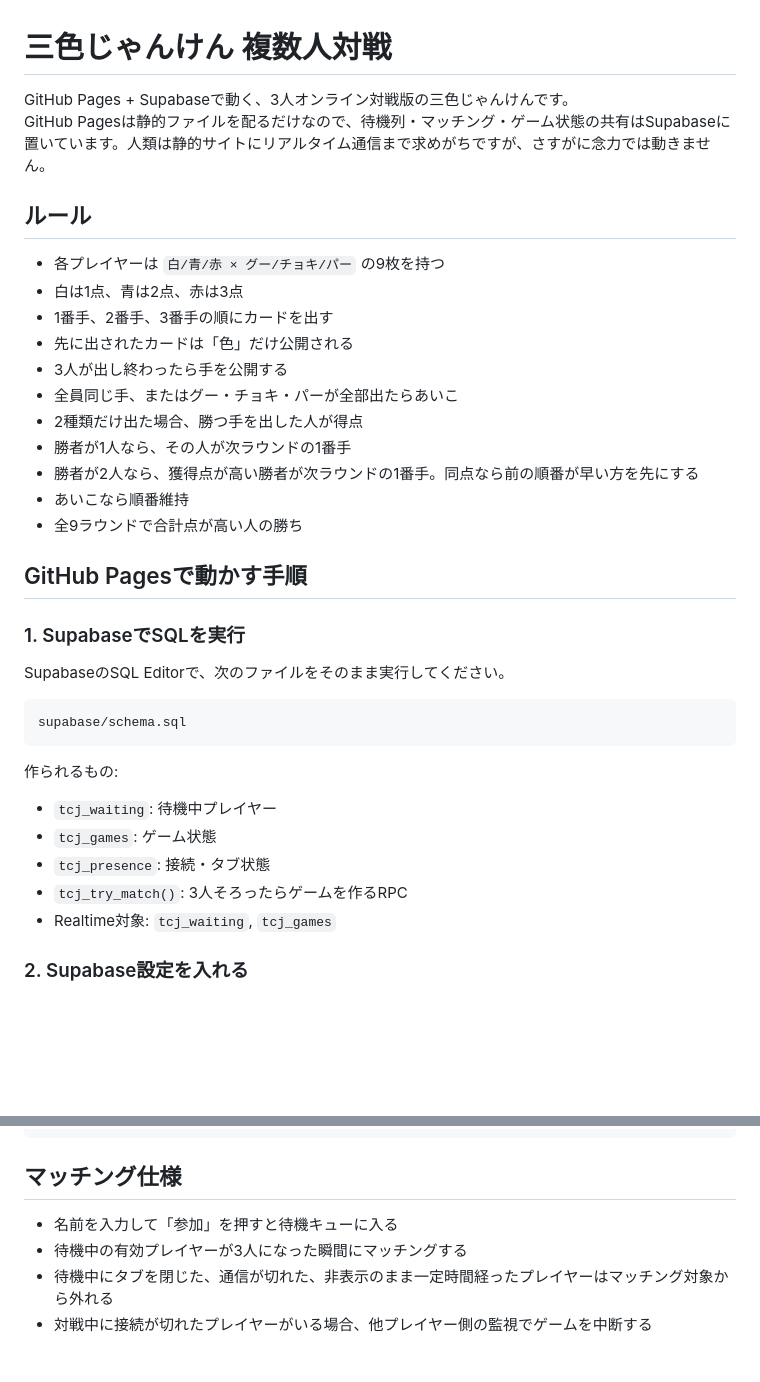
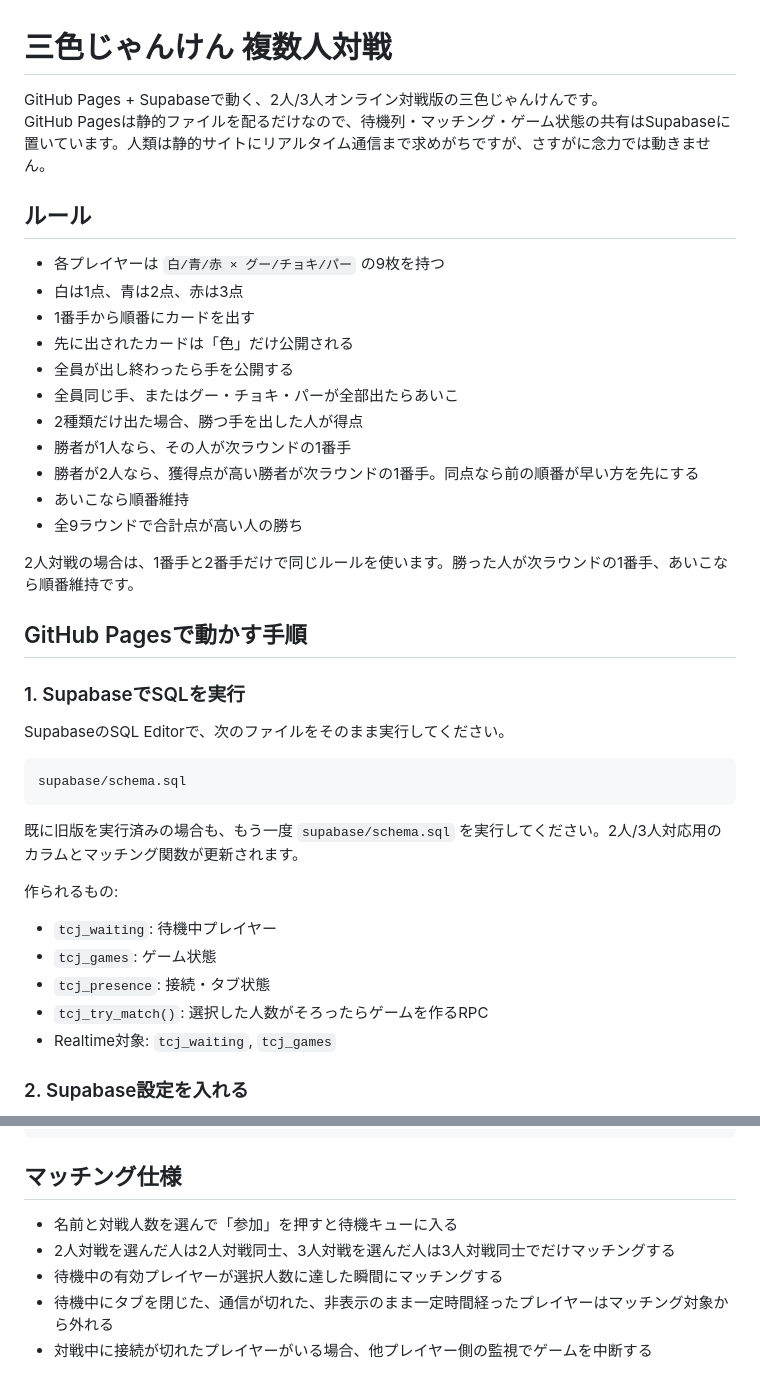
Before and after one commit to noz200/threecolorjanken, a Markdown page: README.md, 2 parts joined by grey strips. Drawn GitHub-style; blank space fills up the shorter version.

Commit message:
Document two player support

````diff
--- a/README.md
+++ b/README.md
@@ -1,21 +1,23 @@
 # 三色じゃんけん 複数人対戦
 
-GitHub Pages + Supabaseで動く、3人オンライン対戦版の三色じゃんけんです。
+GitHub Pages + Supabaseで動く、2人/3人オンライン対戦版の三色じゃんけんです。
 GitHub Pagesは静的ファイルを配るだけなので、待機列・マッチング・ゲーム状態の共有はSupabaseに置いています。人類は静的サイトにリアルタイム通信まで求めがちですが、さすがに念力では動きません。
 
 ## ルール
 
 - 各プレイヤーは `白/青/赤 × グー/チョキ/パー` の9枚を持つ
 - 白は1点、青は2点、赤は3点
-- 1番手、2番手、3番手の順にカードを出す
+- 1番手から順番にカードを出す
 - 先に出されたカードは「色」だけ公開される
-- 3人が出し終わったら手を公開する
+- 全員が出し終わったら手を公開する
 - 全員同じ手、またはグー・チョキ・パーが全部出たらあいこ
 - 2種類だけ出た場合、勝つ手を出した人が得点
 - 勝者が1人なら、その人が次ラウンドの1番手
 - 勝者が2人なら、獲得点が高い勝者が次ラウンドの1番手。同点なら前の順番が早い方を先にする
 - あいこなら順番維持
 - 全9ラウンドで合計点が高い人の勝ち
+
+2人対戦の場合は、1番手と2番手だけで同じルールを使います。勝った人が次ラウンドの1番手、あいこなら順番維持です。
 
 ## GitHub Pagesで動かす手順
 
@@ -27,12 +29,14 @@ SupabaseのSQL Editorで、次のファイルをそのまま実行してくだ
 supabase/schema.sql
 ```
 
+既に旧版を実行済みの場合も、もう一度 `supabase/schema.sql` を実行してください。2人/3人対応用のカラムとマッチング関数が更新されます。
+
 作られるもの:
 
 - `tcj_waiting`: 待機中プレイヤー
 - `tcj_games`: ゲーム状態
 - `tcj_presence`: 接続・タブ状態
-- `tcj_try_match()`: 3人そろったらゲームを作るRPC
+- `tcj_try_match()`: 選択した人数がそろったらゲームを作るRPC
 - Realtime対象: `tcj_waiting`, `tcj_games`
 
 ### 2. Supabase設定を入れる
@@ -84,8 +88,9 @@ https://noz200.github.io/threecolorjanken/
 
 ## マッチング仕様
 
-- 名前を入力して「参加」を押すと待機キューに入る
-- 待機中の有効プレイヤーが3人になった瞬間にマッチングする
+- 名前と対戦人数を選んで「参加」を押すと待機キューに入る
+- 2人対戦を選んだ人は2人対戦同士、3人対戦を選んだ人は3人対戦同士でだけマッチングする
+- 待機中の有効プレイヤーが選択人数に達した瞬間にマッチングする
 - 待機中にタブを閉じた、通信が切れた、非表示のまま一定時間経ったプレイヤーはマッチング対象から外れる
 - 対戦中に接続が切れたプレイヤーがいる場合、他プレイヤー側の監視でゲームを中断する
 
````
